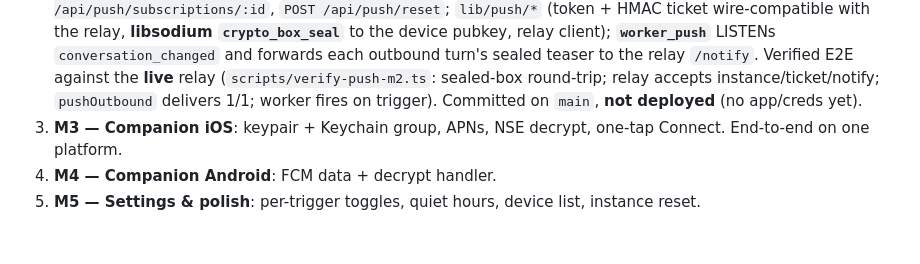
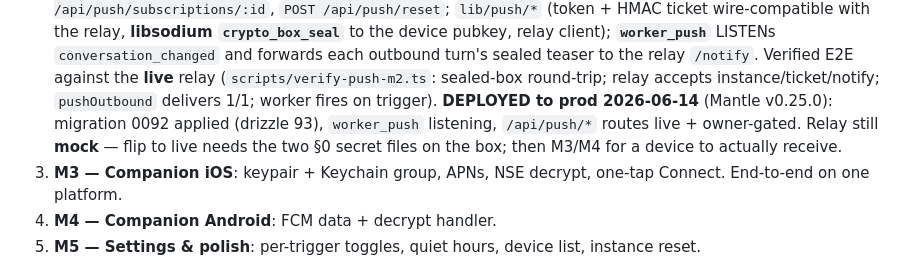
Before and after one commit to crossworks-engineering/mantle-mobile, a Markdown page: docs/push-notifications.md, the part around the change. Drawn GitHub-style; blank space fills up the shorter version.

Commit message:
docs(push): M2 deployed to prod (v0.25.0); relay flip pending secret files
Co-Authored-By: Claude Opus 4.8 <noreply@anthropic.com>

```diff
--- a/docs/push-notifications.md
+++ b/docs/push-notifications.md
@@ -427,7 +427,10 @@ Push is strictly additive on top of the existing live stream.
    to the relay `/notify`. Verified E2E against the **live** relay
    (`scripts/verify-push-m2.ts`: sealed-box round-trip; relay accepts
    instance/ticket/notify; `pushOutbound` delivers 1/1; worker fires on trigger).
-   Committed on `main`, **not deployed** (no app/creds yet).
+   **DEPLOYED to prod 2026-06-14** (Mantle v0.25.0): migration 0092 applied
+   (drizzle 93), `worker_push` listening, `/api/push/*` routes live + owner-gated.
+   Relay still **mock** — flip to live needs the two §0 secret files on the box;
+   then M3/M4 for a device to actually receive.
 3. **M3 — Companion iOS**: keypair + Keychain group, APNs, NSE decrypt, one-tap
    Connect. End-to-end on one platform.
 4. **M4 — Companion Android**: FCM data + decrypt handler.
```
